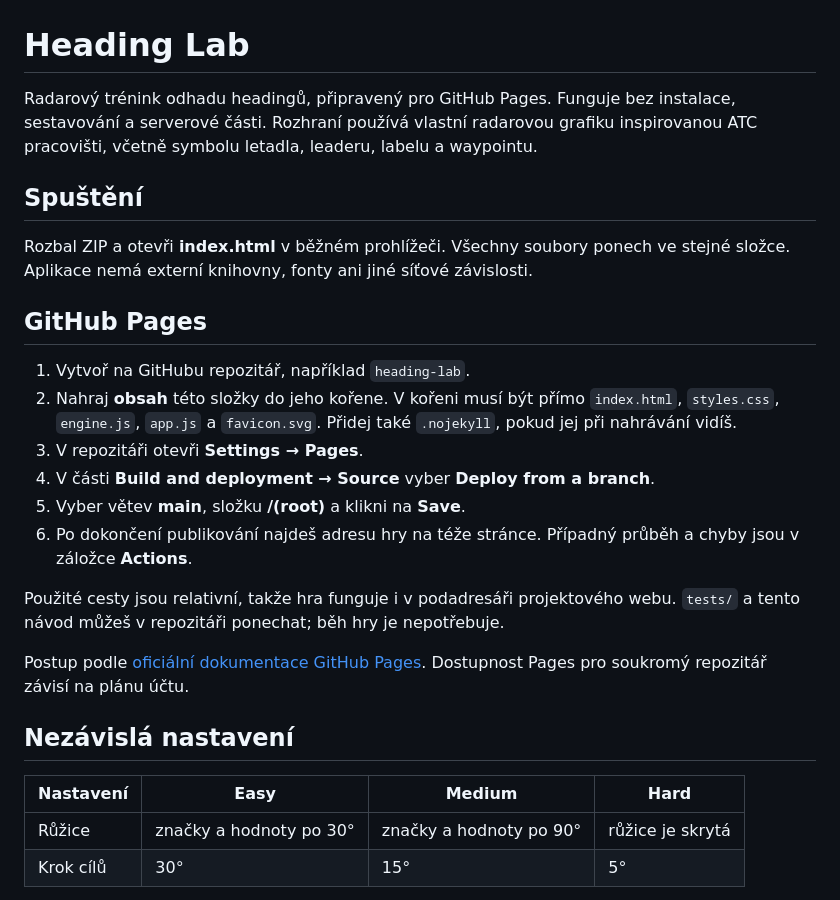
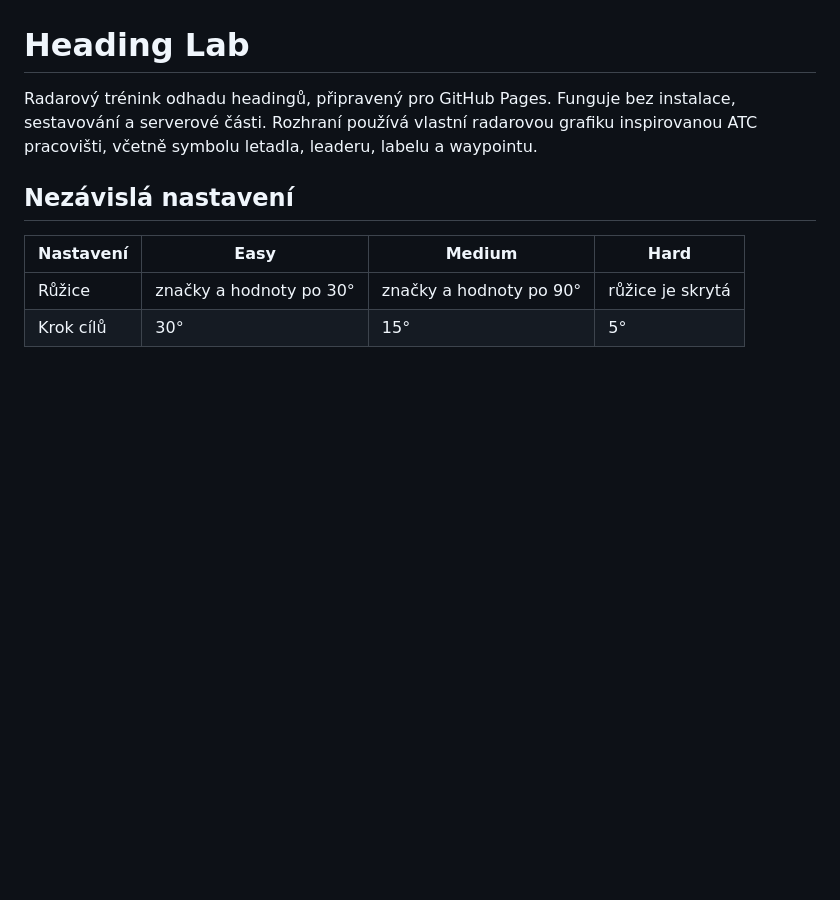
Before and after one commit to JohnzaV/HDG, a Markdown page: README.md, the part around the change. GitHub-like rendering; blank space fills up the shorter version.

```diff
--- a/README.md
+++ b/README.md
@@ -2,22 +2,6 @@
 
 Radarový trénink odhadu headingů, připravený pro GitHub Pages. Funguje bez instalace, sestavování a serverové části. Rozhraní používá vlastní radarovou grafiku inspirovanou ATC pracovišti, včetně symbolu letadla, leaderu, labelu a waypointu.
 
-## Spuštění
-
-Rozbal ZIP a otevři **index.html** v běžném prohlížeči. Všechny soubory ponech ve stejné složce. Aplikace nemá externí knihovny, fonty ani jiné síťové závislosti.
-
-## GitHub Pages
-
-1. Vytvoř na GitHubu repozitář, například `heading-lab`.
-2. Nahraj **obsah** této složky do jeho kořene. V kořeni musí být přímo `index.html`, `styles.css`, `engine.js`, `app.js` a `favicon.svg`. Přidej také `.nojekyll`, pokud jej při nahrávání vidíš.
-3. V repozitáři otevři **Settings → Pages**.
-4. V části **Build and deployment → Source** vyber **Deploy from a branch**.
-5. Vyber větev **main**, složku **/(root)** a klikni na **Save**.
-6. Po dokončení publikování najdeš adresu hry na téže stránce. Případný průběh a chyby jsou v záložce **Actions**.
-
-Použité cesty jsou relativní, takže hra funguje i v podadresáři projektového webu. `tests/` a tento návod můžeš v repozitáři ponechat; běh hry je nepotřebuje.
-
-Postup podle [oficiální dokumentace GitHub Pages](https://docs.github.com/en/pages/getting-started-with-github-pages/configuring-a-publishing-source-for-your-github-pages-site). Dostupnost Pages pro soukromý repozitář závisí na plánu účtu.
 
 ## Nezávislá nastavení
 
```
